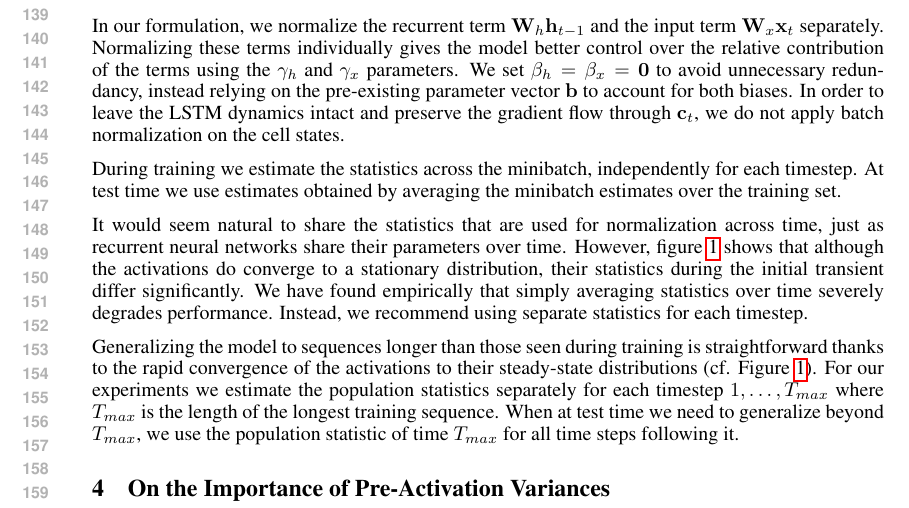
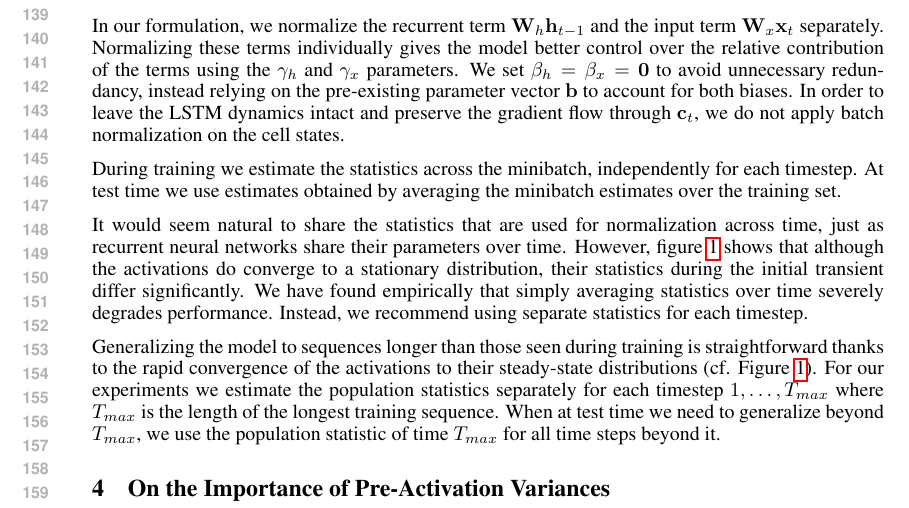
Before and after one commit to cooijmanstim/recurrent-batch-normalization, a LaTeX paper (paper/index.tex): part of page 3 of 9, cut so that both start at the same text. Compiled offline with pdfLaTeX.

Commit message:
better maybe

```diff
--- a/paper/index.tex
+++ b/paper/index.tex
@@ -264,7 +264,7 @@ Generalizing the model to sequences longer than those seen during training
 is straightforward thanks to the rapid convergence of the activations
 to their steady-state distributions (cf. Figure~\ref{fig:popstat_stationarity}).
 For our experiments we estimate the population statistics separately for each timestep $1, \ldots, T_{max}$ where $T_{max}$ is the length of the longest training sequence.
-When at test time we need to generalize beyond $T_{max}$, we use the population statistic of time $T_{max}$ for all time steps following it.
+When at test time we need to generalize beyond $T_{max}$, we use the population statistic of time $T_{max}$ for all time steps beyond it.
 
 %% [there is an annoying little detail here: there may be only a single example with length T, and so the population statistic is highly unreliable. in this case i would take an earlier population statistic instead, the exact choice determined by validation. how do we explain this concisely?]
 %% [additionally, we haven't actually dealt with variable-length training sequences yet. this is another technicality that's easily hacked around but people will want to know i guess.]
```
